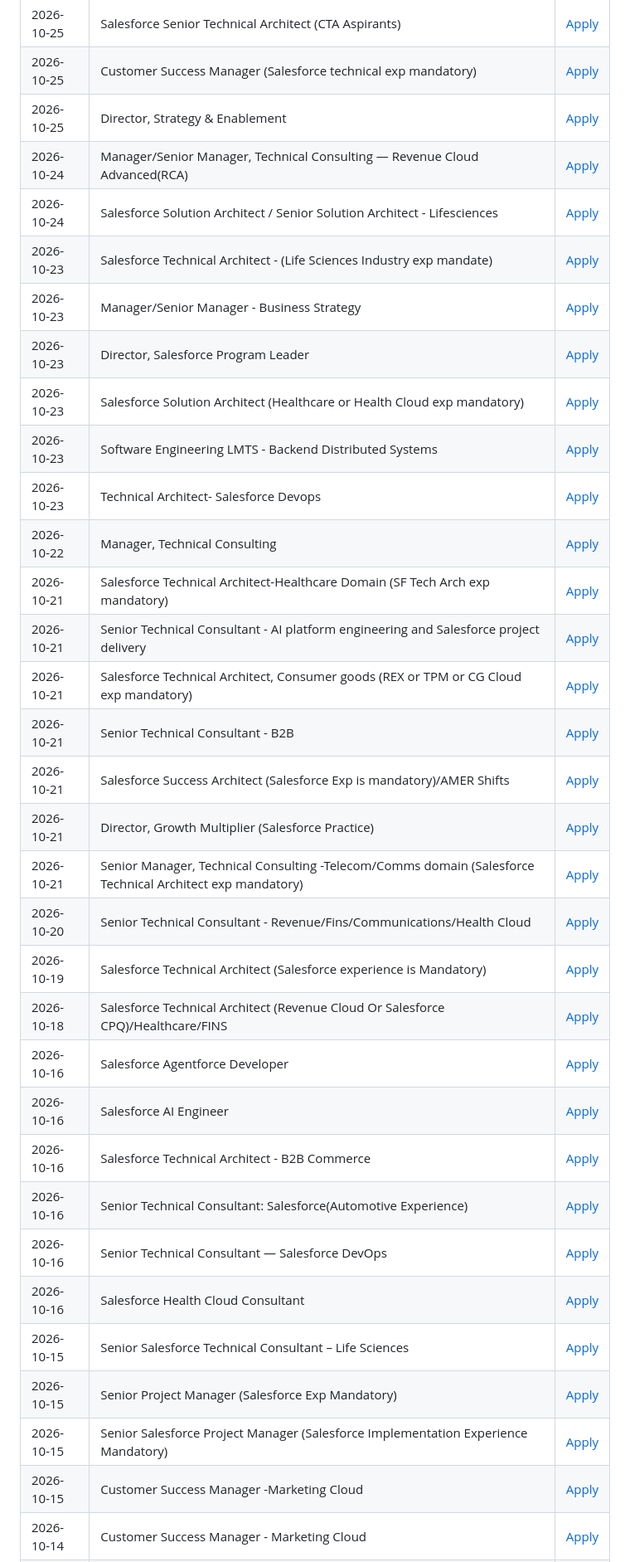
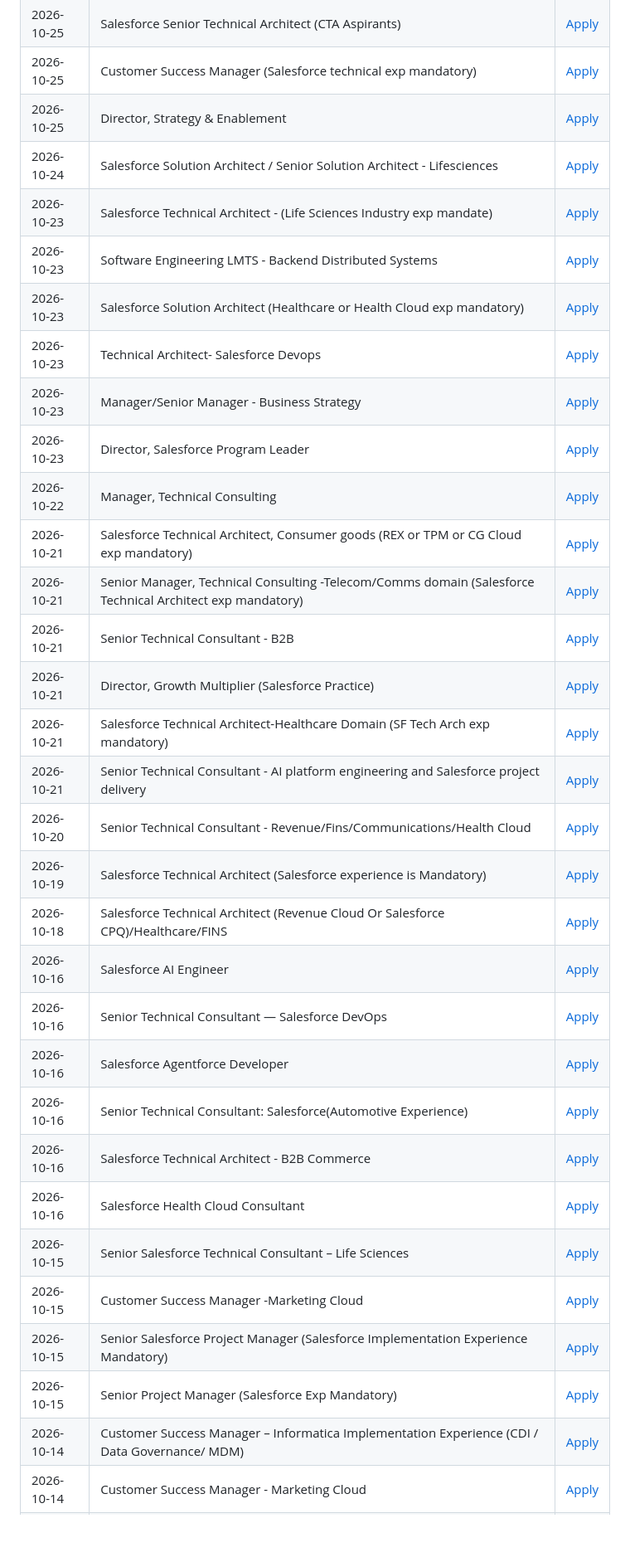
Before and after one commit to biplabnandi/job-scraper, a Markdown page: jobs_report.md, the part around one of its changes. Shown at 83% size. Rendered like a GitHub page; blank space fills up the shorter version.

```diff
--- a/jobs_report.md
+++ b/jobs_report.md
@@ -2355,33 +2257,32 @@ Senior Salesforce Developer (India) | [Apply](https://www.linkedin.com/jobs/view
 | 2026-10-25 | Salesforce Senior Technical Architect (CTA Aspirants) | [Apply](https://www.linkedin.com/jobs/view/4430456352) |
 | 2026-10-25 | Customer Success Manager (Salesforce technical exp mandatory) | [Apply](https://www.linkedin.com/jobs/view/4438235190) |
 | 2026-10-25 | Director, Strategy & Enablement | [Apply](https://www.linkedin.com/jobs/view/4466064067) |
-| 2026-10-24 | Manager/Senior Manager, Technical Consulting — Revenue Cloud Advanced(RCA) | [Apply](https://www.linkedin.com/jobs/view/4483312519) |
 | 2026-10-24 | Salesforce Solution Architect / Senior Solution Architect - Lifesciences | [Apply](https://www.linkedin.com/jobs/view/4446707860) |
 | 2026-10-23 | Salesforce Technical Architect - (Life Sciences Industry exp mandate) | [Apply](https://www.linkedin.com/jobs/view/4446355711) |
+| 2026-10-23 | Software Engineering LMTS - Backend Distributed Systems | [Apply](https://www.linkedin.com/jobs/view/4482840569) |
+| 2026-10-23 | Salesforce Solution Architect (Healthcare or Health Cloud exp mandatory) | [Apply](https://www.linkedin.com/jobs/view/4474190731) |
+| 2026-10-23 | Technical Architect- Salesforce Devops | [Apply](https://www.linkedin.com/jobs/view/4482841533) |
 | 2026-10-23 | Manager/Senior Manager - Business Strategy | [Apply](https://www.linkedin.com/jobs/view/4429210953) |
 | 2026-10-23 | Director, Salesforce Program Leader | [Apply](https://www.linkedin.com/jobs/view/4336791581) |
-| 2026-10-23 | Salesforce Solution Architect (Healthcare or Health Cloud exp mandatory) | [Apply](https://www.linkedin.com/jobs/view/4474190731) |
-| 2026-10-23 | Software Engineering LMTS - Backend Distributed Systems | [Apply](https://www.linkedin.com/jobs/view/4482840569) |
-| 2026-10-23 | Technical Architect- Salesforce Devops | [Apply](https://www.linkedin.com/jobs/view/4482841533) |
 | 2026-10-22 | Manager, Technical Consulting | [Apply](https://www.linkedin.com/jobs/view/4336881367) |
+| 2026-10-21 | Salesforce Technical Architect, Consumer goods (REX or TPM or CG Cloud exp mandatory) | [Apply](https://www.linkedin.com/jobs/view/4368188332) |
+| 2026-10-21 | Senior Manager, Technical Consulting -Telecom/Comms domain (Salesforce Technical Architect exp mandatory) | [Apply](https://www.linkedin.com/jobs/view/4464335588) |
+| 2026-10-21 | Senior Technical Consultant - B2B | [Apply](https://www.linkedin.com/jobs/view/4464663225) |
+| 2026-10-21 | Director, Growth Multiplier (Salesforce Practice) | [Apply](https://www.linkedin.com/jobs/view/4408258973) |
 | 2026-10-21 | Salesforce Technical Architect-Healthcare Domain (SF Tech Arch exp mandatory) | [Apply](https://www.linkedin.com/jobs/view/4464357111) |
 | 2026-10-21 | Senior Technical Consultant - AI platform engineering and Salesforce project delivery | [Apply](https://www.linkedin.com/jobs/view/4482060694) |
-| 2026-10-21 | Salesforce Technical Architect, Consumer goods (REX or TPM or CG Cloud exp mandatory) | [Apply](https://www.linkedin.com/jobs/view/4368188332) |
-| 2026-10-21 | Senior Technical Consultant - B2B | [Apply](https://www.linkedin.com/jobs/view/4464663225) |
-| 2026-10-21 | Salesforce Success Architect (Salesforce Exp is mandatory)/AMER Shifts | [Apply](https://www.linkedin.com/jobs/view/4343654831) |
-| 2026-10-21 | Director, Growth Multiplier (Salesforce Practice) | [Apply](https://www.linkedin.com/jobs/view/4408258973) |
-| 2026-10-21 | Senior Manager, Technical Consulting -Telecom/Comms domain (Salesforce Technical Architect exp mandatory) | [Apply](https://www.linkedin.com/jobs/view/4464335588) |
 | 2026-10-20 | Senior Technical Consultant - Revenue/Fins/Communications/Health Cloud | [Apply](https://www.linkedin.com/jobs/view/4472730656) |
 | 2026-10-19 | Salesforce Technical Architect (Salesforce experience is Mandatory) | [Apply](https://www.linkedin.com/jobs/view/4480975900) |
 | 2026-10-18 | Salesforce Technical Architect (Revenue Cloud Or Salesforce CPQ)/Healthcare/FINS | [Apply](https://www.linkedin.com/jobs/view/4366720808) |
+| 2026-10-16 | Salesforce AI Engineer | [Apply](https://www.linkedin.com/jobs/view/4479356615) |
+| 2026-10-16 | Senior Technical Consultant — Salesforce DevOps | [Apply](https://www.linkedin.com/jobs/view/4480378780) |
 | 2026-10-16 | Salesforce Agentforce Developer | [Apply](https://www.linkedin.com/jobs/view/4479353791) |
-| 2026-10-16 | Salesforce AI Engineer | [Apply](https://www.linkedin.com/jobs/view/4479356615) |
+| 2026-10-16 | Senior Technical Consultant: Salesforce(Automotive Experience) | [Apply](https://www.linkedin.com/jobs/view/4480383440) |
 | 2026-10-16 | Salesforce Technical Architect - B2B Commerce | [Apply](https://www.linkedin.com/jobs/view/4480380684) |
-| 2026-10-16 | Senior Technical Consultant: Salesforce(Automotive Experience) | [Apply](https://www.linkedin.com/jobs/view/4480383440) |
-| 2026-10-16 | Senior Technical Consultant — Salesforce DevOps | [Apply](https://www.linkedin.com/jobs/view/4480378780) |
 | 2026-10-16 | Salesforce Health Cloud Consultant | [Apply](https://www.linkedin.com/jobs/view/4479352739) |
 | 2026-10-15 | Senior Salesforce Technical Consultant – Life Sciences | [Apply](https://www.linkedin.com/jobs/view/4461745538) |
+| 2026-10-15 | Customer Success Manager -Marketing Cloud | [Apply](https://www.linkedin.com/jobs/view/4461749722) |
+| 2026-10-15 | Senior Salesforce Project Manager (Salesforce Implementation Experience Mandatory) | [Apply](https://www.linkedin.com/jobs/view/4453082004) |
 | 2026-10-15 | Senior Project Manager (Salesforce Exp Mandatory) | [Apply](https://www.linkedin.com/jobs/view/4470942282) |
-| 2026-10-15 | Senior Salesforce Project Manager (Salesforce Implementation Experience Mandatory) | [Apply](https://www.linkedin.com/jobs/view/4453082004) |
-| 2026-10-15 | Customer Success Manager -Marketing Cloud | [Apply](https://www.linkedin.com/jobs/view/4461749722) |
+| 2026-10-14 | Customer Success Manager – Informatica Implementation Experience (CDI / Data Governance/ MDM) | [Apply](https://www.linkedin.com/jobs/view/4479280513) |
 | 2026-10-14 | Customer Success Manager - Marketing Cloud | [Apply](https://www.linkedin.com/jobs/view/4479266960) |
```
Also changed, not shown: other parts of jobs_report.md (+145 -239 lines).
